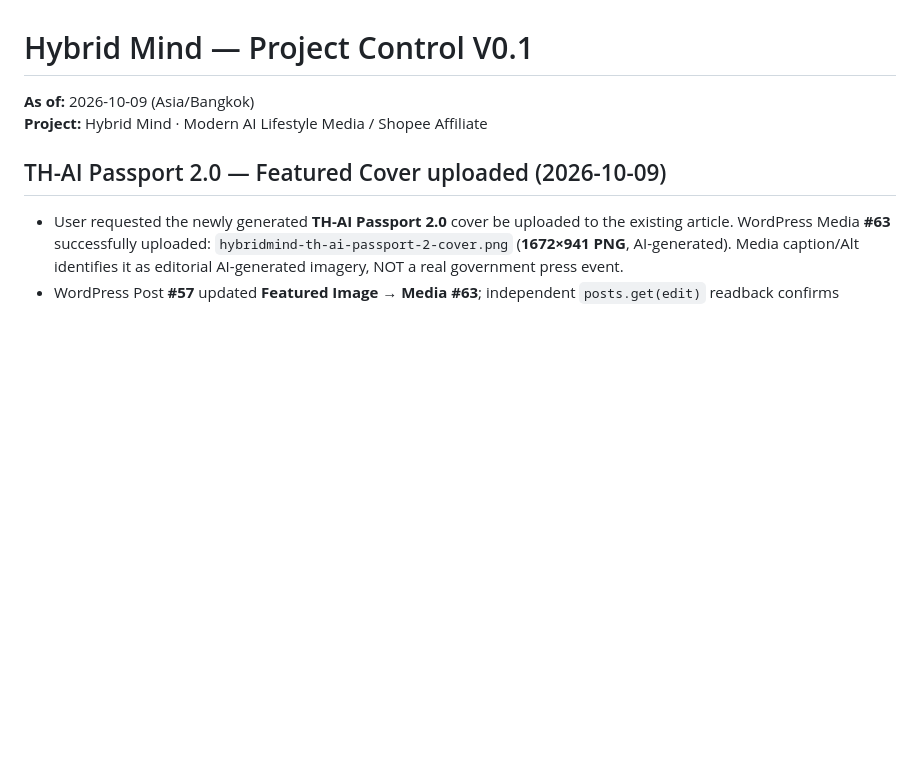
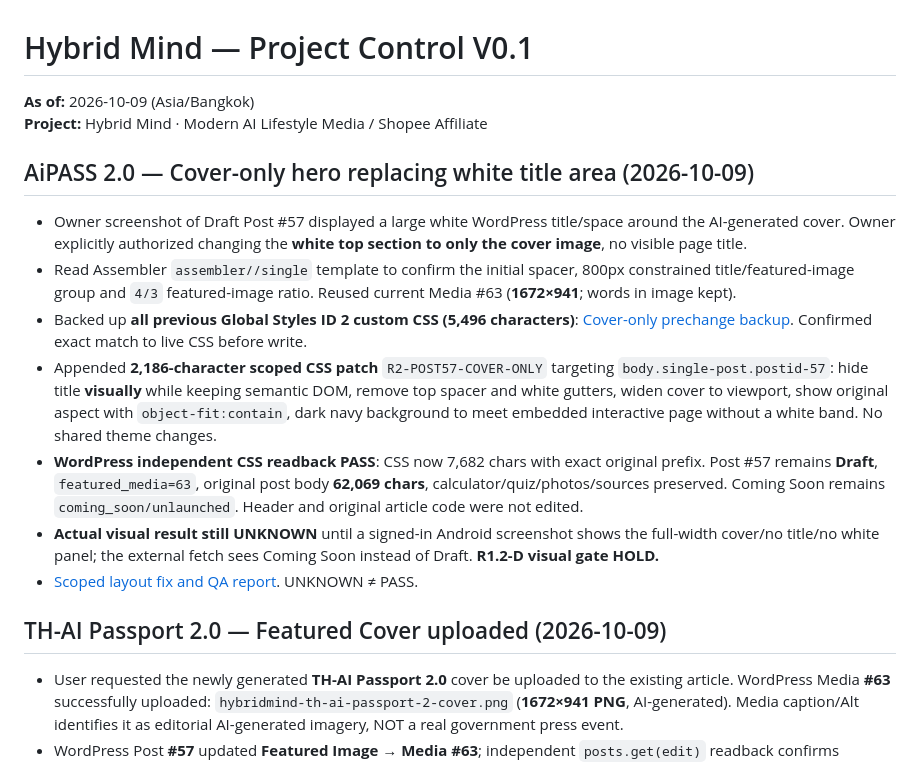
Before and after one commit to nustanakritwithai/HybridMind-, a Markdown page: docs/PROJECT_CONTROL.md, the part around the change. GitHub-like rendering; blank space fills up the shorter version.

Commit message:
docs: checkpoint cover-only Post57 layout and signed-in Visual QA hold

```diff
--- a/docs/PROJECT_CONTROL.md
+++ b/docs/PROJECT_CONTROL.md
@@ -2,6 +2,16 @@
 
 **As of:** 2026-10-09 (Asia/Bangkok)
 **Project:** Hybrid Mind · Modern AI Lifestyle Media / Shopee Affiliate
+
+## AiPASS 2.0 — Cover-only hero replacing white title area (2026-10-09)
+
+- Owner screenshot of Draft Post #57 displayed a large white WordPress title/space around the AI-generated cover. Owner explicitly authorized changing the **white top section to only the cover image**, no visible page title.
+- Read Assembler `assembler//single` template to confirm the initial spacer, 800px constrained title/featured-image group and `4/3` featured-image ratio. Reused current Media #63 (**1672×941**; words in image kept).
+- Backed up **all previous Global Styles ID 2 custom CSS (5,496 characters)**: [Cover-only prechange backup](wordpress/POST57_COVER_ONLY_PRECHANGE_CSS_2026-10-09.md). Confirmed exact match to live CSS before write.
+- Appended **2,186-character scoped CSS patch** `R2-POST57-COVER-ONLY` targeting `body.single-post.postid-57`: hide title **visually** while keeping semantic DOM, remove top spacer and white gutters, widen cover to viewport, show original aspect with `object-fit:contain`, dark navy background to meet embedded interactive page without a white band. No shared theme changes.
+- **WordPress independent CSS readback PASS**: CSS now 7,682 chars with exact original prefix. Post #57 remains **Draft**, `featured_media=63`, original post body **62,069 chars**, calculator/quiz/photos/sources preserved. Coming Soon remains `coming_soon/unlaunched`. Header and original article code were not edited.
+- **Actual visual result still UNKNOWN** until a signed-in Android screenshot shows the full-width cover/no title/no white panel; the external fetch sees Coming Soon instead of Draft. **R1.2-D visual gate HOLD.**
+- [Scoped layout fix and QA report](wordpress/TH_AI_PASSPORT_2_COVER_ONLY_LAYOUT_QA_2026-10-09.md). UNKNOWN ≠ PASS.
 
 ## TH-AI Passport 2.0 — Featured Cover uploaded (2026-10-09)
 
```
